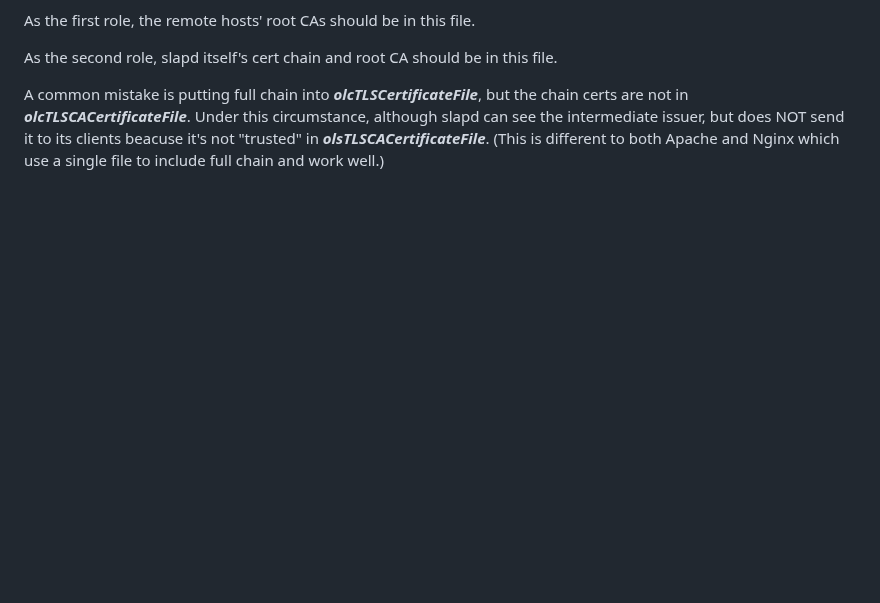
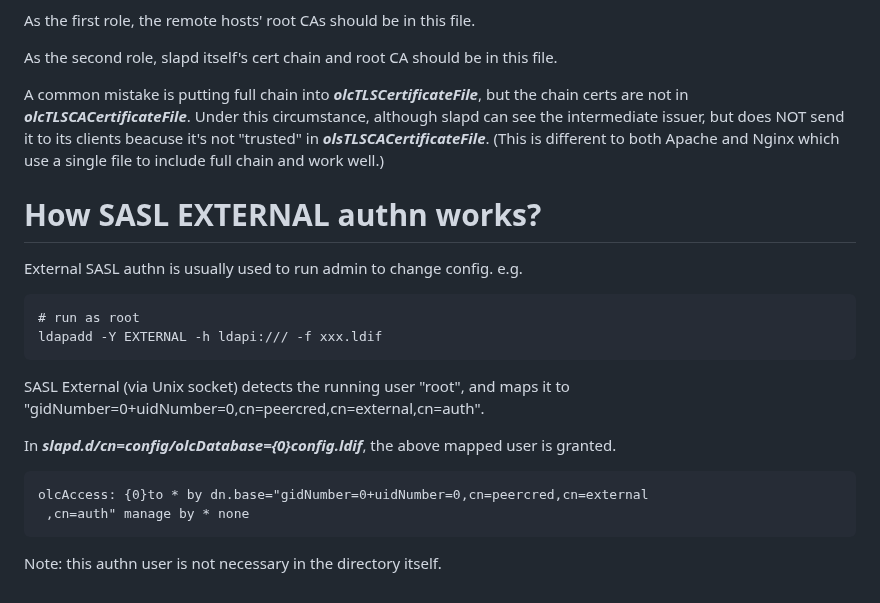
Before and after one commit to smstong/smstong.github.io, a Markdown page: md/openldap-faq.md, the part around the change. Rendered like a GitHub page; blank space fills up the shorter version.

Commit message:
openldap external authn.

````diff
--- a/md/openldap-faq.md
+++ b/md/openldap-faq.md
@@ -165,3 +165,20 @@ As the first role, the remote hosts' root CAs should be in this file.
 As the second role, slapd itself's cert chain and root CA should be in this file.
 
 A common mistake is putting full chain into ***olcTLSCertificateFile***, but the chain certs are not in ***olcTLSCACertificateFile***. Under this circumstance, although slapd can see the intermediate issuer, but does NOT send it to its clients beacuse it's not "trusted" in ***olsTLSCACertificateFile***. (This is different to both Apache and Nginx which use a single file to include full chain and work well.)
+
+# How SASL EXTERNAL authn works?
+External SASL authn is usually used to run admin to change config. e.g.
+```
+# run as root
+ldapadd -Y EXTERNAL -h ldapi:/// -f xxx.ldif
+```
+
+SASL External (via Unix socket) detects the running user "root", and maps it to
+"gidNumber=0+uidNumber=0,cn=peercred,cn=external,cn=auth".
+
+In ***slapd.d/cn=config/olcDatabase={0}config.ldif***, the above mapped user is granted.
+```
+olcAccess: {0}to * by dn.base="gidNumber=0+uidNumber=0,cn=peercred,cn=external
+ ,cn=auth" manage by * none
+```
+Note: this authn user is not necessary in the directory itself.
````
